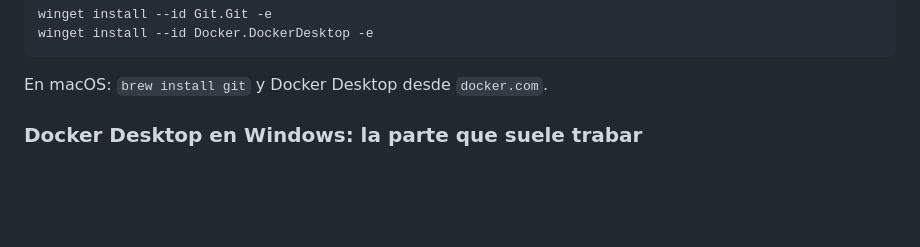
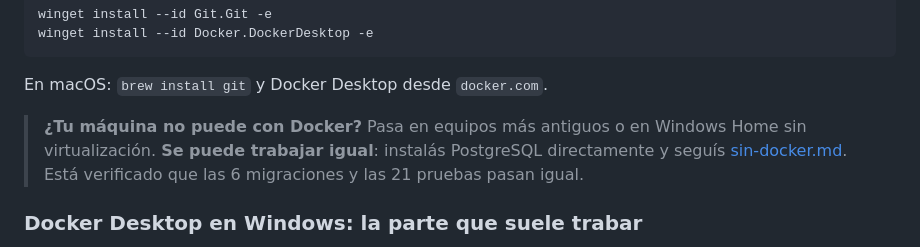
Before and after one commit to MatiusProg/plat_web_movil_medicos, a Markdown page: docs/entorno/primeros-pasos.md, the part around the change. GitHub-like rendering; blank space fills up the shorter version.

````diff
--- a/docs/entorno/primeros-pasos.md
+++ b/docs/entorno/primeros-pasos.md
@@ -47,6 +47,11 @@ winget install --id Docker.DockerDesktop -e
 ```
 
 En macOS: `brew install git` y Docker Desktop desde `docker.com`.
+
+> **¿Tu máquina no puede con Docker?** Pasa en equipos más antiguos o en
+> Windows Home sin virtualización. **Se puede trabajar igual**: instalás
+> PostgreSQL directamente y seguís [sin-docker.md](sin-docker.md). Está
+> verificado que las 6 migraciones y las 21 pruebas pasan igual.
 
 ### Docker Desktop en Windows: la parte que suele trabar
 
````
Also changed, not shown: README.md (+1 -0 lines), docs/entorno/sin-docker.md (added, +211 -0 lines).
